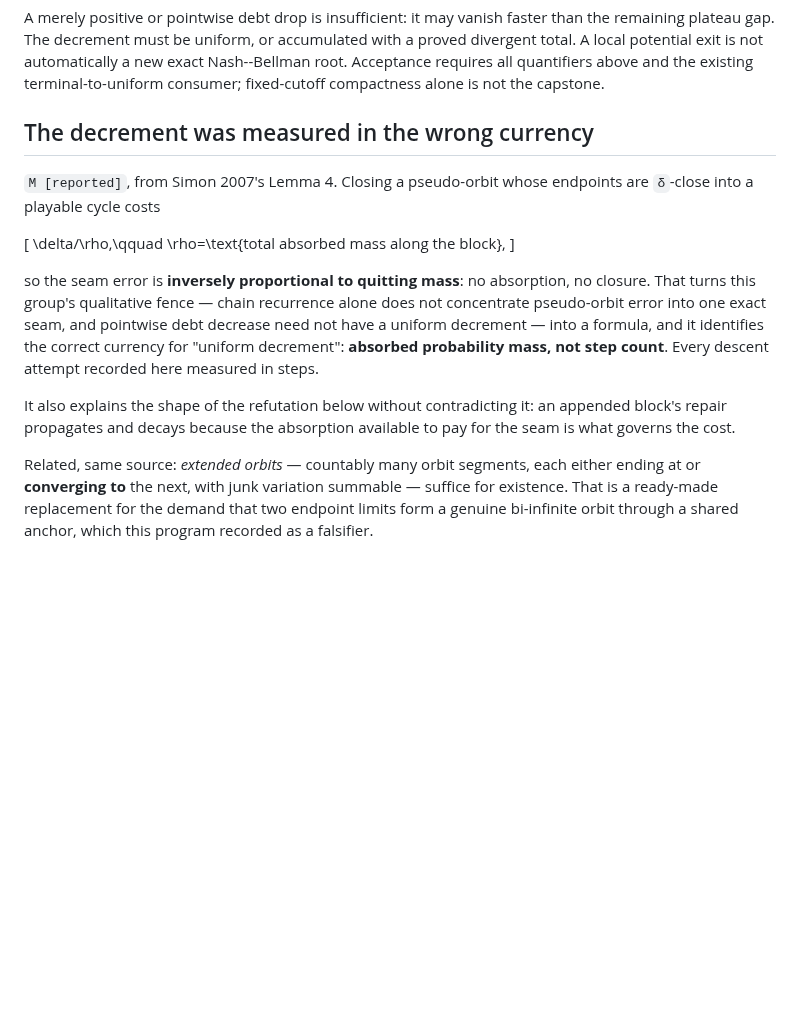
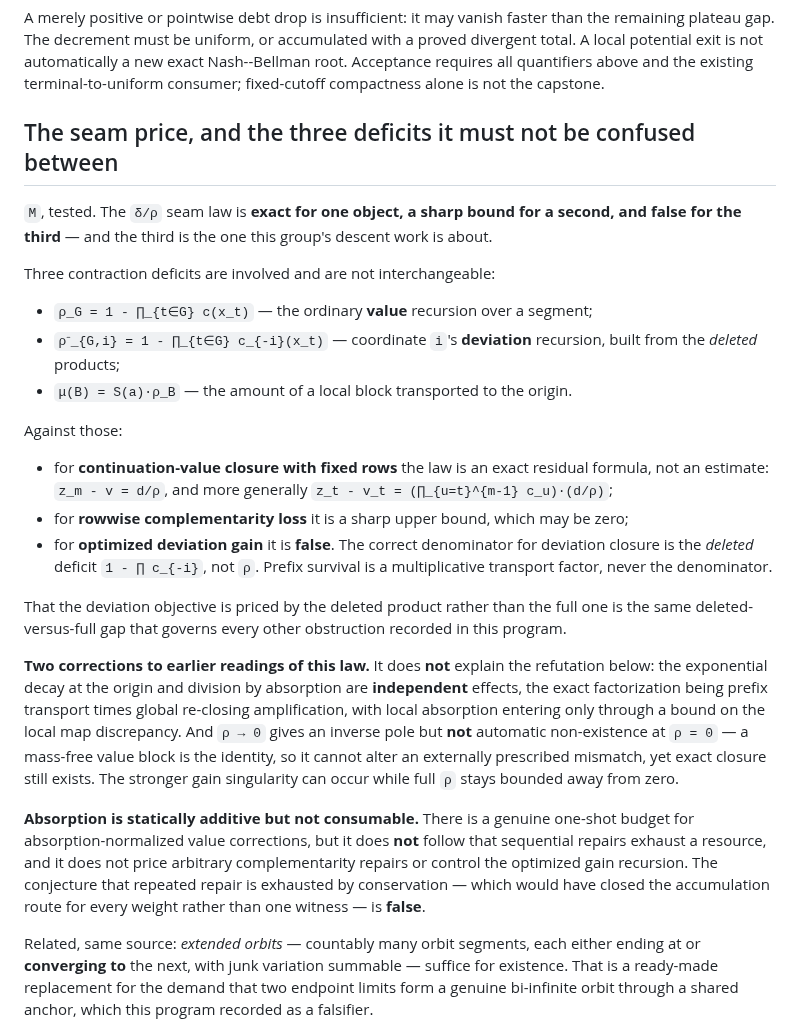
Before and after one commit to elazarg/GameTheory, a Markdown page: ideas/PositivePlateauBoundaryClosure/AnchoredRepairOrUniformDebtDescent.md, the part around the change. GitHub-like rendering; blank space fills up the shorter version.

Commit message:
Test the seam-price law: exact, sharp, and false, in that order
The reported law pricing a re-closing at the endpoint gap over absorbed mass was
recorded here as a currency correction. Tested, it holds for one object, bounds
a second, and fails for the third -- and the third is the objective this group
works on.

Three deficits are involved and are not interchangeable: the ordinary value
recursion's, the deviation recursion's built from deleted products, and the
transported mass of a local block. For continuation-value closure with fixed
rows the law is an exact residual formula rather than an estimate. For rowwise
complementarity loss it is a sharp upper bound that may be zero. For optimized
deviation gain it is false, and the correct denominator there is the deleted
deficit, not the full absorbed mass; prefix survival is a transport factor, not
a denominator. That the deviation objective is priced by the deleted product is
the same deleted-versus-full gap that governs the other obstructions recorded in
this program.

Two earlier readings are withdrawn. The law does not explain the bounded-surgery
refutation: exponential decay at the origin and division by absorption are
independent effects, factoring as prefix transport times global re-closing
amplification. And vanishing absorption gives an inverse pole but not
non-existence -- a mass-free block is the identity, so it cannot alter an
externally prescribed mismatch, yet exact closure still exists.

Absorption is statically additive but not consumable. There is a genuine
one-shot budget for absorption-normalized value corrections, but sequential
repairs do not exhaust a resource. The conjecture that repeated repair is
closed off by conservation, which would have settled the accumulation route for
every weight rather than one witness, is false.

Co-Authored-By: Claude Opus 5 <noreply@anthropic.com>

```diff
--- a/ideas/PositivePlateauBoundaryClosure/AnchoredRepairOrUniformDebtDescent.md
+++ b/ideas/PositivePlateauBoundaryClosure/AnchoredRepairOrUniformDebtDescent.md
@@ -109,25 +109,51 @@ new exact Nash--Bellman root. Acceptance requires all quantifiers above and the
 existing terminal-to-uniform consumer; fixed-cutoff compactness alone is not
 the capstone.
 
-## The decrement was measured in the wrong currency
+## The seam price, and the three deficits it must not be confused between
 
-`M [reported]`, from Simon 2007's Lemma 4. Closing a pseudo-orbit whose
-endpoints are `δ`-close into a playable cycle costs
+`M`, tested. The `δ/ρ` seam law is **exact for one object, a sharp bound for a
+second, and false for the third** — and the third is the one this group's
+descent work is about.
 
-\[
- \delta/\rho,\qquad \rho=\text{total absorbed mass along the block},
-\]
+Three contraction deficits are involved and are not interchangeable:
 
-so the seam error is **inversely proportional to quitting mass**: no absorption,
-no closure. That turns this group's qualitative fence — chain recurrence alone
-does not concentrate pseudo-orbit error into one exact seam, and pointwise debt
-decrease need not have a uniform decrement — into a formula, and it identifies
-the correct currency for "uniform decrement": **absorbed probability mass, not
-step count**. Every descent attempt recorded here measured in steps.
+- `ρ_G = 1 - ∏_{t∈G} c(x_t)` — the ordinary **value** recursion over a segment;
+- `ρ⁻_{G,i} = 1 - ∏_{t∈G} c_{-i}(x_t)` — coordinate `i`'s **deviation**
+  recursion, built from the *deleted* products;
+- `μ(B) = S(a)·ρ_B` — the amount of a local block transported to the origin.
 
-It also explains the shape of the refutation below without contradicting it: an
-appended block's repair propagates and decays because the absorption available
-to pay for the seam is what governs the cost.
+Against those:
+
+- for **continuation-value closure with fixed rows** the law is an exact
+  residual formula, not an estimate: `z_m - v = d/ρ`, and more generally
+  `z_t - v_t = (∏_{u=t}^{m-1} c_u)·(d/ρ)`;
+- for **rowwise complementarity loss** it is a sharp upper bound, which may be
+  zero;
+- for **optimized deviation gain** it is **false**. The correct denominator for
+  deviation closure is the *deleted* deficit `1 - ∏ c_{-i}`, not `ρ`. Prefix
+  survival is a multiplicative transport factor, never the denominator.
+
+That the deviation objective is priced by the deleted product rather than the
+full one is the same deleted-versus-full gap that governs every other
+obstruction recorded in this program.
+
+**Two corrections to earlier readings of this law.** It does **not** explain the
+refutation below: the exponential decay at the origin and division by absorption
+are **independent** effects, the exact factorization being prefix transport
+times global re-closing amplification, with local absorption entering only
+through a bound on the local map discrepancy. And `ρ → 0` gives an inverse pole
+but **not** automatic non-existence at `ρ = 0` — a mass-free value block is the
+identity, so it cannot alter an externally prescribed mismatch, yet exact
+closure still exists. The stronger gain singularity can occur while full `ρ`
+stays bounded away from zero.
+
+**Absorption is statically additive but not consumable.** There is a genuine
+one-shot budget for absorption-normalized value corrections, but it does **not**
+follow that sequential repairs exhaust a resource, and it does not price
+arbitrary complementarity repairs or control the optimized gain recursion. The
+conjecture that repeated repair is exhausted by conservation — which would have
+closed the accumulation route for every weight rather than one witness — is
+**false**.
 
 Related, same source: *extended orbits* — countably many orbit segments, each
 either ending at or **converging to** the next, with junk variation summable —
```
